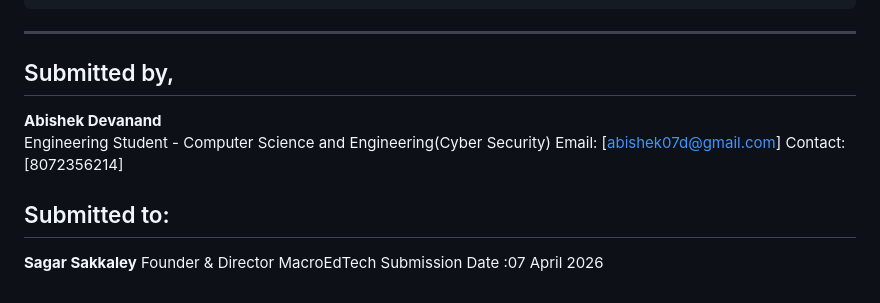
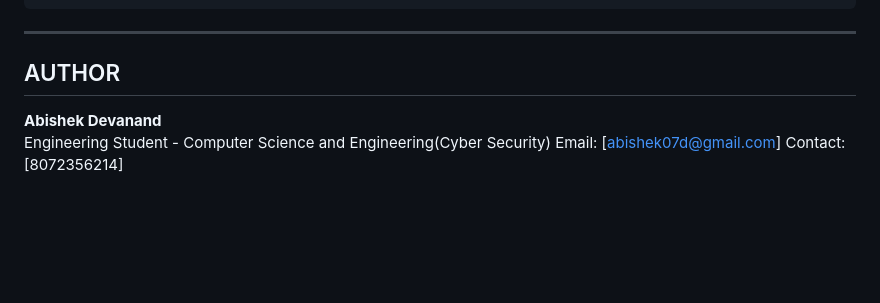
Before and after one commit to abishekkiran007/SatelliteVisualization, a Markdown page: README.md, the part around the change. Drawn GitHub-style; blank space fills up the shorter version.

```diff
--- a/README.md
+++ b/README.md
@@ -139,16 +139,9 @@ git push -u origin main
 
 ---
 
-## Submitted by,
+## AUTHOR
 
 **Abishek Devanand**
 Engineering Student - Computer Science and Engineering(Cyber Security)
 Email: [abishek07d@gmail.com]
 Contact:[8072356214]
-
-## Submitted to:
-
-**Sagar Sakkaley**
-Founder & Director
-MacroEdTech
-Submission Date :07 April 2026
```
